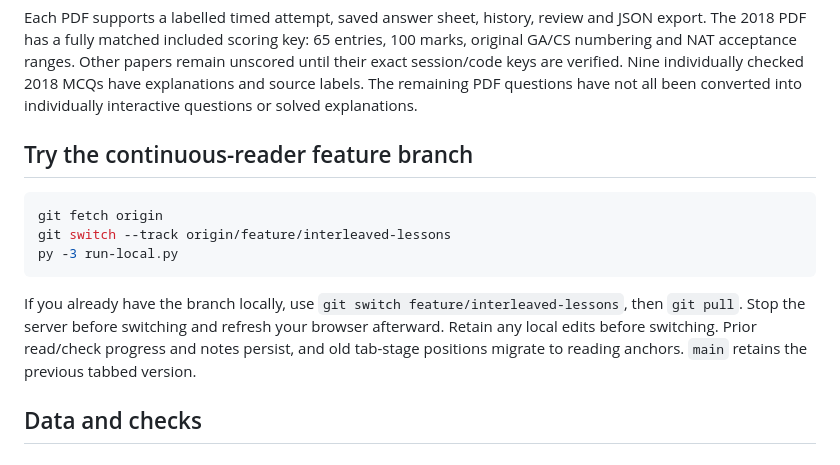
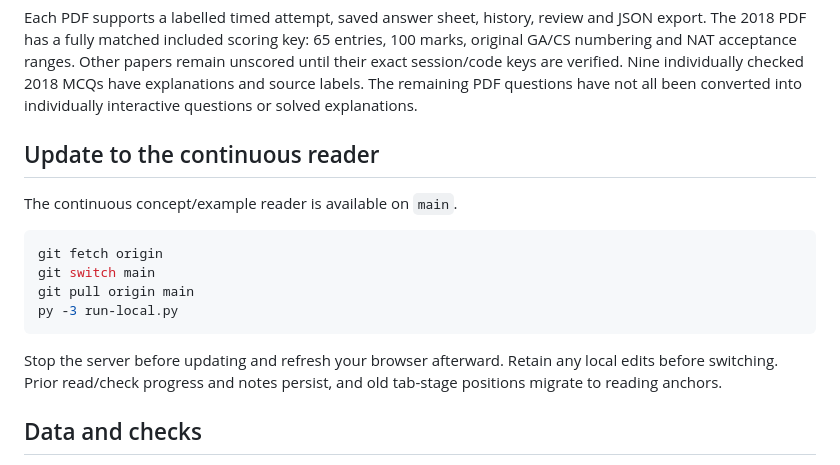
Before and after one commit to anshuman100acress/Gate2027Prepaertion, a Markdown page: README.md, the part around the change. Drawn GitHub-style.

Commit message:
Document continuous reader availability on main

````diff
--- a/README.md
+++ b/README.md
@@ -28,15 +28,18 @@ All 24 uploaded PDFs spanning 2007–2026 are retained in `papers/`. Some bundle
 
 Each PDF supports a labelled timed attempt, saved answer sheet, history, review and JSON export. The 2018 PDF has a fully matched included scoring key: 65 entries, 100 marks, original GA/CS numbering and NAT acceptance ranges. Other papers remain unscored until their exact session/code keys are verified. Nine individually checked 2018 MCQs have explanations and source labels. The remaining PDF questions have not all been converted into individually interactive questions or solved explanations.
 
-## Try the continuous-reader feature branch
+## Update to the continuous reader
+
+The continuous concept/example reader is available on `main`.
 
 ```powershell
 git fetch origin
-git switch --track origin/feature/interleaved-lessons
+git switch main
+git pull origin main
 py -3 run-local.py
 ```
 
-If you already have the branch locally, use `git switch feature/interleaved-lessons`, then `git pull`. Stop the server before switching and refresh your browser afterward. Retain any local edits before switching. Prior read/check progress and notes persist, and old tab-stage positions migrate to reading anchors. `main` retains the previous tabbed version.
+Stop the server before updating and refresh your browser afterward. Retain any local edits before switching. Prior read/check progress and notes persist, and old tab-stage positions migrate to reading anchors.
 
 ## Data and checks
 
````
